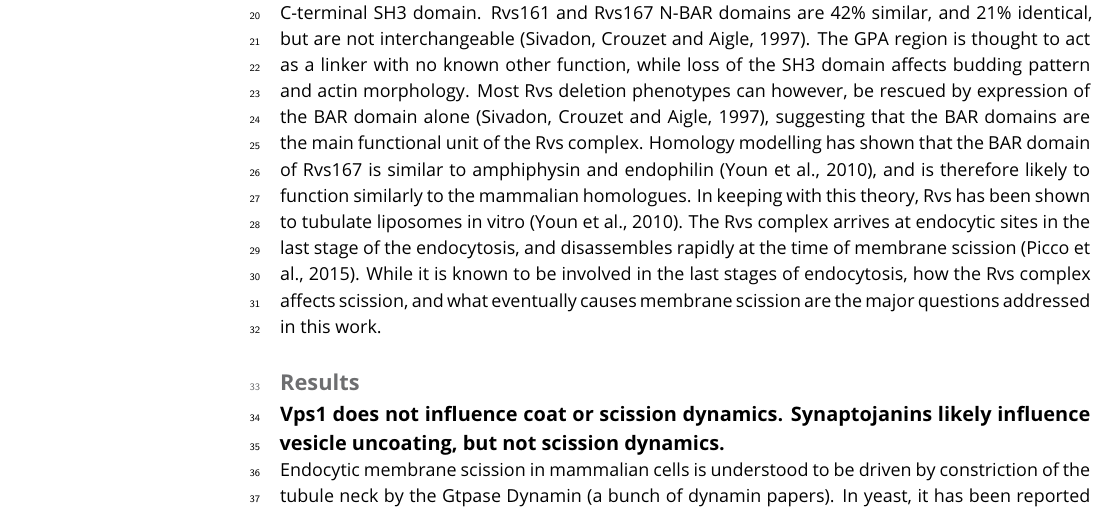
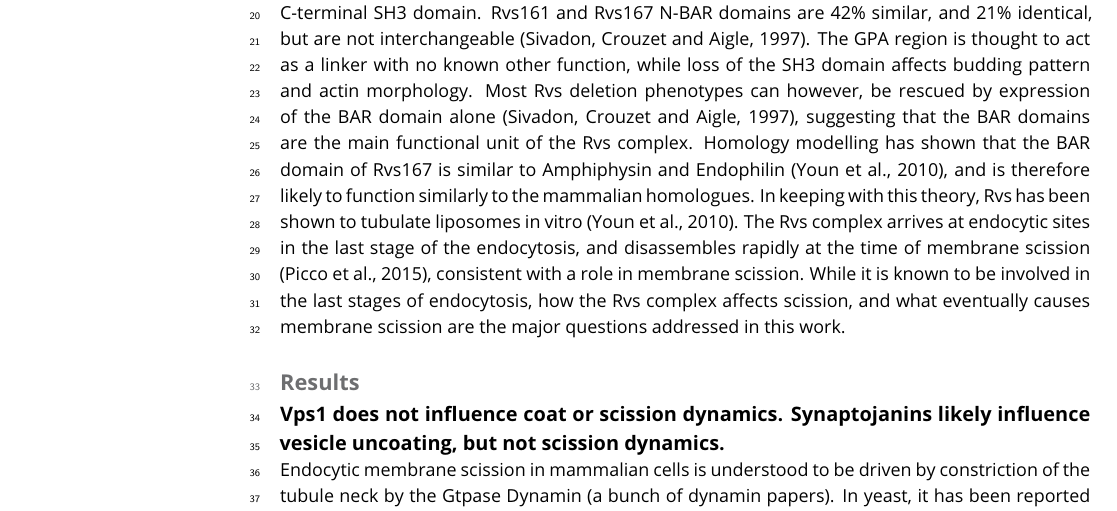
Before and after one commit to deepikaamenon/scission_paper, a LaTeX document (main.tex): part of page 1 of 7, cut so that both start at the same text. Compiled offline with pdfLaTeX.

Commit message:
txs auto checkin

```diff
--- a/main.tex
+++ b/main.tex
@@ -51,7 +51,7 @@ This is not going to elife
 
 \section{Introduction}
 
-In Clathrin-mediated endocytosis, a flat plasma membrane is pulled into a tubular invagination that eventually forms a vesicle. Forces that drive the transition from invagination to spherical vesicle in mammalian cells are provided by constriction of the GTPase Dynamin. Dynamin is now known to act in concert with the crescent-shaped N-BAR proteins Endophilin and Amphyphysin. In yeast cells, what causes membrane scission is unclear, although the yeast N-BAR protein complex Rvs has been identified as an important component of the scission module.  In yeast, the Amphiphysin and Endophilin homologue Rvs is a heterodimeric complex composed of Rvs161 and Rvs167 (Friesen et al., 2006). Deletion of Rvs reduces scission efficiency by nearly 30\% and reduces the invagination lengths at which scission occurs (ref Marko, wanda). A mechanistic understanding of the influence of Rvs on scission however, remains incomplete. Apart from a canonical N-BAR domain which forms a cresent-shaped structure,  Rvs167 has a Glycine-Proline-Alanine rich (GPA) region and a C-terminal SH3 domain. Rvs161 and Rvs167 N-BAR domains are 42\% similar, and 21\% identical, but are not interchangeable (Sivadon, Crouzet and Aigle, 1997). The GPA region is thought to act as a linker with no known other function, while loss of the SH3 domain affects budding pattern and actin morphology. Most Rvs deletion phenotypes can however, be rescued by expression of the BAR domain alone (Sivadon, Crouzet and Aigle, 1997), suggesting that the BAR domains are the main functional unit of the Rvs complex. Homology modelling has shown that the BAR domain of Rvs167 is similar to amphiphysin and endophilin (Youn et al., 2010), and is therefore likely to function similarly to the mammalian homologues. In keeping with this theory, Rvs has been shown to tubulate liposomes in vitro (Youn et al., 2010). The Rvs complex arrives at endocytic sites in the last stage of the endocytosis, and disassembles rapidly at the time of membrane scission (Picco et al., 2015). While it is known to be involved in the last stages of endocytosis, how the Rvs complex affects scission, and what eventually causes membrane scission are the major questions addressed in this work.
+In Clathrin-mediated endocytosis, a flat plasma membrane is pulled into a tubular invagination that eventually forms a vesicle. Forces that drive the transition from invagination to spherical vesicle in mammalian cells are provided by constriction of the GTPase Dynamin. Dynamin is now known to act in concert with the crescent-shaped N-BAR proteins Endophilin and Amphyphysin. In yeast cells, what causes membrane scission is unclear, although the yeast N-BAR protein complex Rvs has been identified as an important component of the scission module.  In yeast, the Amphiphysin and Endophilin homologue Rvs is a heterodimeric complex composed of Rvs161 and Rvs167 (Friesen et al., 2006). Deletion of Rvs reduces scission efficiency by nearly 30\% and reduces the invagination lengths at which scission occurs (ref Marko, wanda). A mechanistic understanding of the influence of Rvs on scission however, remains incomplete. Apart from a canonical N-BAR domain which forms a cresent-shaped structure,  Rvs167 has a Glycine-Proline-Alanine rich (GPA) region and a C-terminal SH3 domain. Rvs161 and Rvs167 N-BAR domains are 42\% similar, and 21\% identical, but are not interchangeable (Sivadon, Crouzet and Aigle, 1997). The GPA region is thought to act as a linker with no known other function, while loss of the SH3 domain affects budding pattern and actin morphology. Most Rvs deletion phenotypes can however, be rescued by expression of the BAR domain alone (Sivadon, Crouzet and Aigle, 1997), suggesting that the BAR domains are the main functional unit of the Rvs complex. Homology modelling has shown that the BAR domain of Rvs167 is similar to Amphiphysin and Endophilin (Youn et al., 2010), and is therefore likely to function similarly to the mammalian homologues. In keeping with this theory, Rvs has been shown to tubulate liposomes in vitro (Youn et al., 2010). The Rvs complex arrives at endocytic sites in the last stage of the endocytosis, and disassembles rapidly at the time of membrane scission (Picco et al., 2015), consistent with a role in membrane scission. While it is known to be involved in the last stages of endocytosis, how the Rvs complex affects scission, and what eventually causes membrane scission are the major questions addressed in this work.
 
 
 \section{Results}
```
